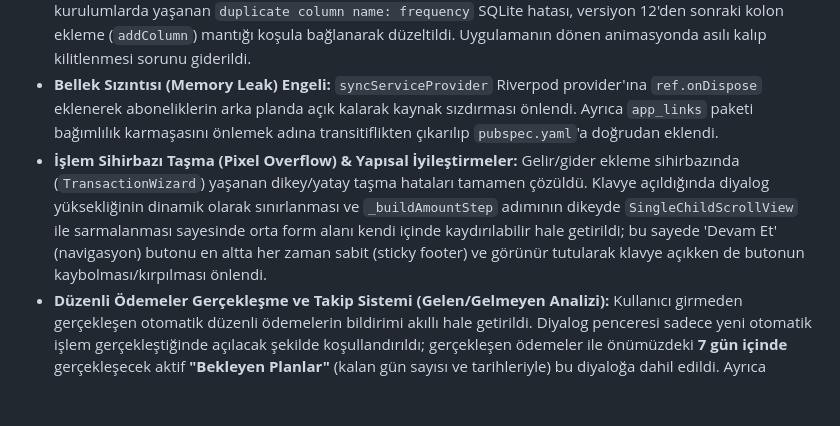
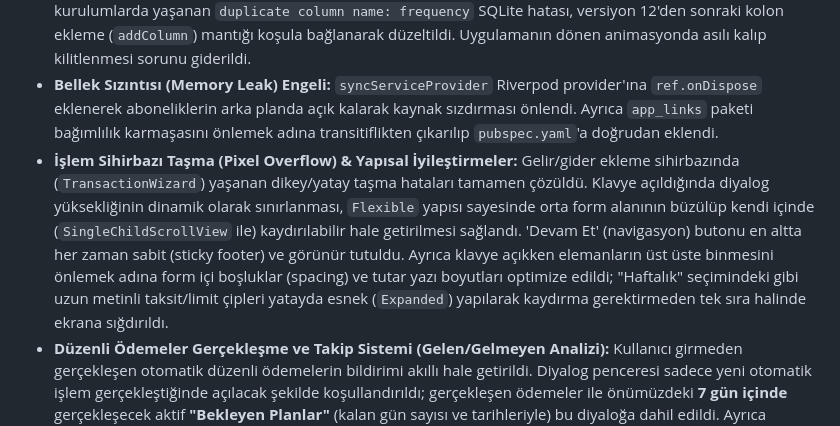
Before and after one commit to toygucakin/Birikimly, a Markdown page: BIRIKIMLY.md, the part around the change. GitHub-like rendering; blank space fills up the shorter version.

Commit message:
Update change log in BIRIKIMLY.md with wizard keyboard vertical layout & horizontal chip improvements

```diff
--- a/BIRIKIMLY.md
+++ b/BIRIKIMLY.md
@@ -33,7 +33,7 @@ Birikimly'nin temel amacı, karmaşık finans takip süreçlerini basitleştirer
 - **Senkronizasyon Performansı (Darboğaz Giderilmesi):** Ağ bağlantısı değiştikçe ve açılışta tetiklenen kategori normalleştirme adımında tüm işlemlerin taranıp RAM'e çekilmesi önlendi. Yalnızca normalleştirme gerektiren verileri filtreleyen `getTransactionsNeedingNormalization()` veritabanı sorgusuyla açılış hızı optimize edildi.
 - **Veritabanı Göç (Migration) ve Geç Açılma Hatalarının Düzeltilmesi:** Uygulama yükseltmelerinde ve yeni kurulumlarda yaşanan `duplicate column name: frequency` SQLite hatası, versiyon 12'den sonraki kolon ekleme (`addColumn`) mantığı koşula bağlanarak düzeltildi. Uygulamanın dönen animasyonda asılı kalıp kilitlenmesi sorunu giderildi.
 - **Bellek Sızıntısı (Memory Leak) Engeli:** `syncServiceProvider` Riverpod provider'ına `ref.onDispose` eklenerek aboneliklerin arka planda açık kalarak kaynak sızdırması önlendi. Ayrıca `app_links` paketi bağımlılık karmaşasını önlemek adına transitiflikten çıkarılıp `pubspec.yaml`'a doğrudan eklendi.
-- **İşlem Sihirbazı Taşma (Pixel Overflow) & Yapısal İyileştirmeler:** Gelir/gider ekleme sihirbazında (`TransactionWizard`) yaşanan dikey/yatay taşma hataları tamamen çözüldü. Klavye açıldığında diyalog yüksekliğinin dinamik olarak sınırlanması ve `_buildAmountStep` adımının dikeyde `SingleChildScrollView` ile sarmalanması sayesinde orta form alanı kendi içinde kaydırılabilir hale getirildi; bu sayede 'Devam Et' (navigasyon) butonu en altta her zaman sabit (sticky footer) ve görünür tutularak klavye açıkken de butonun kaybolması/kırpılması önlendi.
+- **İşlem Sihirbazı Taşma (Pixel Overflow) & Yapısal İyileştirmeler:** Gelir/gider ekleme sihirbazında (`TransactionWizard`) yaşanan dikey/yatay taşma hataları tamamen çözüldü. Klavye açıldığında diyalog yüksekliğinin dinamik olarak sınırlanması, `Flexible` yapısı sayesinde orta form alanının büzülüp kendi içinde (`SingleChildScrollView` ile) kaydırılabilir hale getirilmesi sağlandı. 'Devam Et' (navigasyon) butonu en altta her zaman sabit (sticky footer) ve görünür tutuldu. Ayrıca klavye açıkken elemanların üst üste binmesini önlemek adına form içi boşluklar (spacing) ve tutar yazı boyutları optimize edildi; "Haftalık" seçimindeki gibi uzun metinli taksit/limit çipleri yatayda esnek (`Expanded`) yapılarak kaydırma gerektirmeden tek sıra halinde ekrana sığdırıldı.
 - **Düzenli Ödemeler Gerçekleşme ve Takip Sistemi (Gelen/Gelmeyen Analizi):** Kullanıcı girmeden gerçekleşen otomatik düzenli ödemelerin bildirimi akıllı hale getirildi. Diyalog penceresi sadece yeni otomatik işlem gerçekleştiğinde açılacak şekilde koşullandırıldı; gerçekleşen ödemeler ile önümüzdeki **7 gün içinde** gerçekleşecek aktif **"Bekleyen Planlar"** (kalan gün sayısı ve tarihleriyle) bu diyaloğa dahil edildi. Ayrıca `Düzenli İşlemler` ekranı iki sekmeli (Planlar / İşlem Geçmişi) Tab yapısına kavuşturularak otomatik tamamlanan işlemlerin kalıcı olarak takip edilebilmesi sağlandı.
 - **Yatay Taşma (Right Overflow) Giderilmesi & Etiket Güncellemesi:** Düzenli işlem giriş alanındaki "Miktarı Girin" başlığı ile "Geçerlilik Süresi (Taksit) / Tahmini Bitiş" alanlarının dar ekranlarda sağa doğru piksel taşmasına sebep olması, `Expanded`/`Flexible` ve `ellipsis` metin kesme özellikleri entegre edilerek çözüldü. Kullanıcının düzenli ödeme planlamasının ne anlama geldiğini net anlaması için eski `Tahmini Süre` başlığı `Düzenli Tekrar Miktarı` olarak güncellendi.
 - **Android Ev Ekranı Widget Boyut & Spacing Optimizasyonu:** 2x2 Android ev ekranı widget'ındaki gelir ve gider butonlarının dikeyde sıkışıp sayıların kesilmesi (clipping) problemi çözüldü. Widget dikey alanı `match_parent` yapılarak yerleşimi dikeyde ortalandı, genel iç boşluklar (padding) ve başlık yazı boyutları daraltıldı. Uzun metinlerin butonları dikeyde bükmesini önlemek adına buton etiketleri "▼ Gider" ve "▲ Gelir" olarak sadeleştirilip tek satıra kilitlendi.
```
